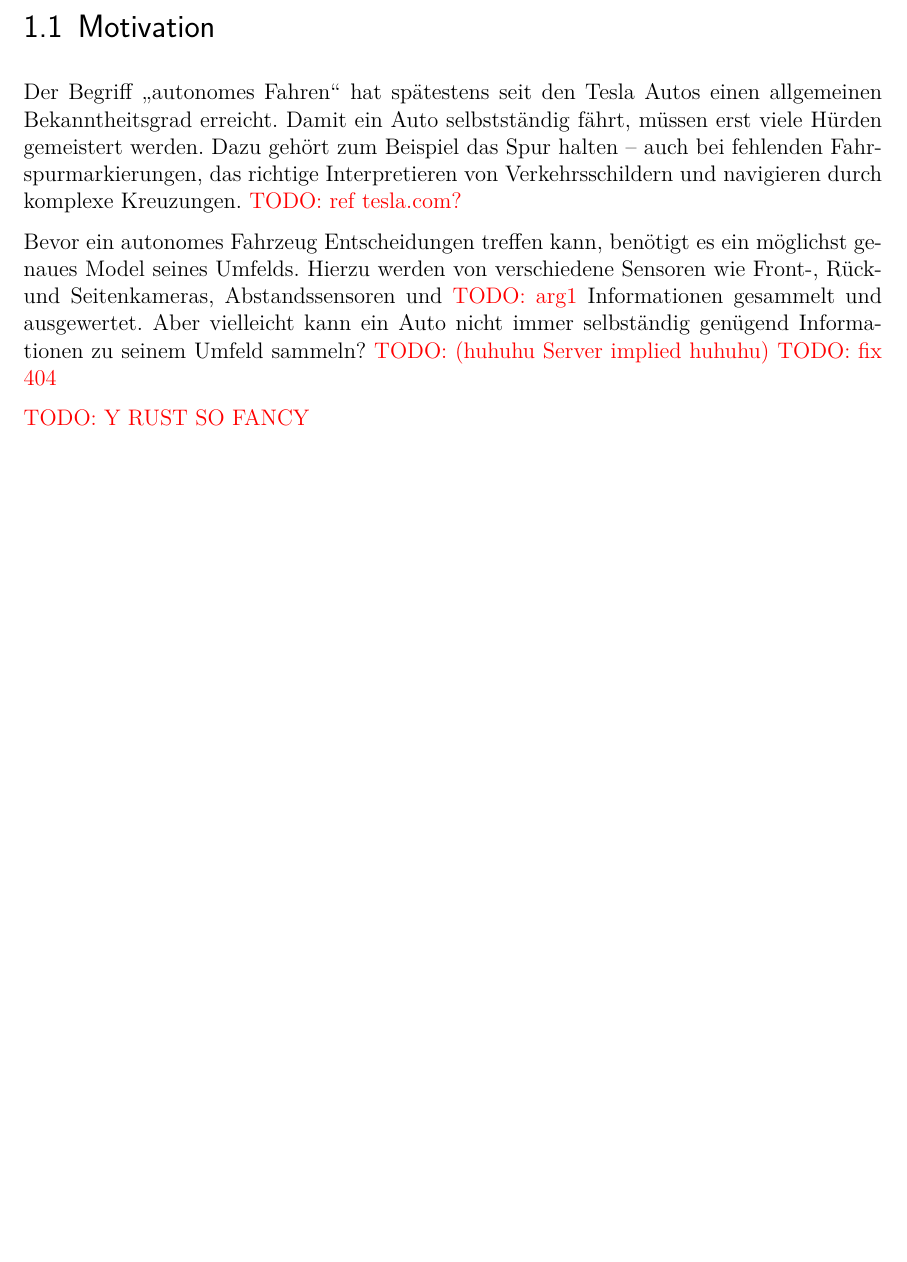
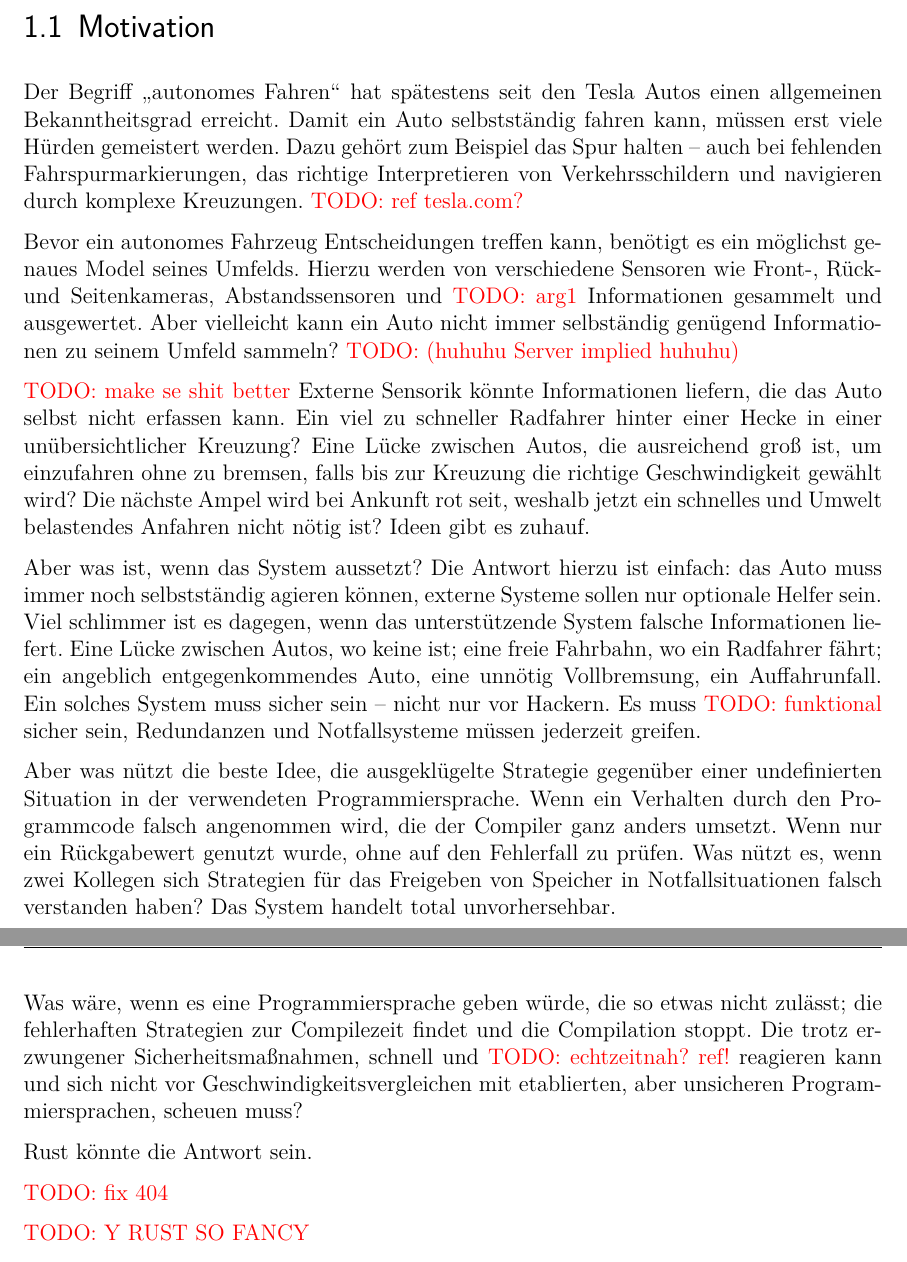
Before and after one commit to kellerkindt/bachelor-thesis, a LaTeX book (doc/doc.tex, which reads doc/sections/intro.tex): part of page 9 of 56 before the commit and two parts of pages 9 and 10 of 57 after it, the two joined at a grey line, cut so that both start at the same text, the shorter picture padded with empty space. The pictures show the PDF file doc/doc.pdf that the author committed with the source.

Commit message:
Dat thick intro

```diff
--- a/doc/sections/intro.tex
+++ b/doc/sections/intro.tex
@@ -2,12 +2,38 @@
 \chapter{Einleitung}
 
 \section{Motivation}
-Der Begriff \enquote{autonomes Fahren} hat spätestens seit den Tesla Autos einen allgemeinen Bekanntheitsgrad erreicht. Damit ein Auto selbstständig fährt, müssen erst viele Hürden gemeistert werden.
+Der Begriff \enquote{autonomes Fahren} hat spätestens seit den Tesla Autos einen allgemeinen Bekanntheitsgrad erreicht. Damit ein Auto selbstständig fahren kann, müssen erst viele Hürden gemeistert werden.
 Dazu gehört zum Beispiel das Spur halten -- auch bei fehlenden Fahrspurmarkierungen, das richtige Interpretieren von Verkehrsschildern und navigieren durch komplexe Kreuzungen. \todo{ref tesla.com?}
 
 Bevor ein autonomes Fahrzeug Entscheidungen treffen kann, benötigt es ein möglichst genaues Model seines Umfelds.
 Hierzu werden von verschiedene Sensoren wie Front-, Rück- und Seitenkameras, Abstandssensoren und \todo{arg1} Informationen gesammelt und ausgewertet. Aber vielleicht kann ein Auto nicht immer selbständig genügend Informationen zu seinem Umfeld sammeln? \todo{(huhuhu Server implied huhuhu)}
 %Diese Arbeit beschäftigt sich mit genau dem Thema, einem selbst fahrendem Auto Informationen zu anderen Teilnehmern an einer Kreuzung zu vermitteln.
+
+\todo{make se shit better}
+Externe Sensorik könnte Informationen liefern, die das Auto selbst nicht erfassen kann.
+Ein viel zu schneller Radfahrer hinter einer Hecke in einer unübersichtlicher Kreuzung?
+Eine Lücke zwischen Autos, die ausreichend groß ist, um einzufahren ohne zu bremsen, falls bis zur Kreuzung die richtige Geschwindigkeit gewählt wird?
+Die nächste Ampel wird bei Ankunft rot seit, weshalb jetzt ein schnelles und Umwelt belastendes Anfahren nicht nötig ist?
+Ideen gibt es zuhauf.
+
+Aber was ist, wenn das System aussetzt?
+Die Antwort hierzu ist einfach: das Auto muss immer noch selbstständig agieren können, externe Systeme sollen nur optionale Helfer sein.
+Viel schlimmer ist es dagegen, wenn das unterstützende System falsche Informationen liefert.
+Eine Lücke zwischen Autos, wo keine ist; eine freie Fahrbahn, wo ein Radfahrer fährt; ein angeblich entgegenkommendes Auto, eine unnötig Vollbremsung, ein Auffahrunfall.
+Ein solches System muss sicher sein -- nicht nur vor Hackern.
+Es muss \todo{funktional} sicher sein, Redundanzen und Notfallsysteme müssen jederzeit greifen.
+
+Aber was nützt die beste Idee, die ausgeklügelte Strategie gegenüber einer undefinierten Situation in der verwendeten Programmiersprache.
+Wenn ein Verhalten durch den Programmcode falsch angenommen wird, die der Compiler ganz anders umsetzt.
+Wenn nur ein Rückgabewert genutzt wurde, ohne auf den Fehlerfall zu prüfen.
+Was nützt es, wenn zwei Kollegen sich Strategien für das Freigeben von Speicher in Notfallsituationen falsch verstanden haben?
+Das System handelt total unvorhersehbar.
+
+Was wäre, wenn es eine Programmiersprache geben würde, die so etwas nicht zulässt; die fehlerhaften Strategien zur Compilezeit findet und die Compilation stoppt.
+Die trotz erzwungener Sicherheitsmaßnahmen, schnell und \todo{echtzeitnah? ref!} reagieren kann und sich nicht vor Geschwindigkeitsvergleichen mit etablierten, aber unsicheren Programmiersprachen, scheuen muss?
+
+Rust könnte die Antwort sein.
+
 \todo{fix 404}
 
 \todo{Y RUST SO FANCY}
```
Also changed, not shown: doc/doc.tex (+2 -0 lines), doc/doc.pdf.
